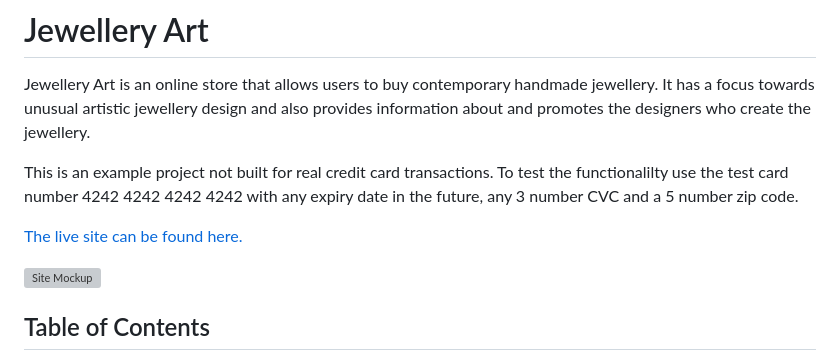
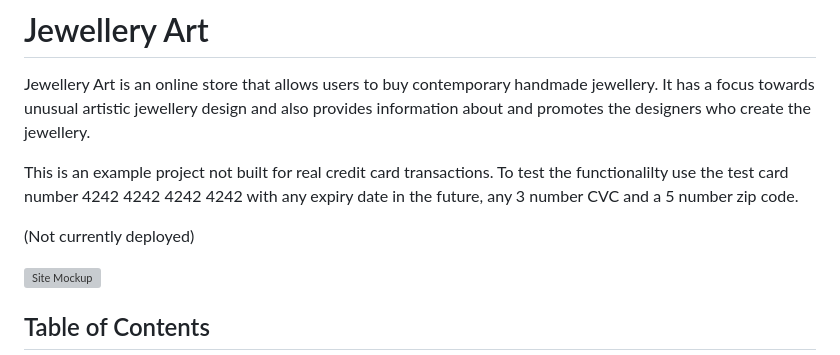
Before and after one commit to Stephanie-Ash/jewellery-art, a Markdown page: README.md, the part around the change. Drawn GitHub-style; grey boxes are pictures that could not be loaded.

```diff
--- a/README.md
+++ b/README.md
@@ -4,7 +4,7 @@ Jewellery Art is an online store that allows users to buy contemporary handmade
 
 This is an example project not built for real credit card transactions. To test the functionalilty use the test card number 4242 4242 4242 4242 with any expiry date in the future, any 3 number CVC and a 5 number zip code.
 
-[The live site can be found here.](https://jewellery-art.onrender.com)
+(Not currently deployed)
 
 ![Site Mockup](docs/screenshots/others/site-mockup.jpg)
 
```
